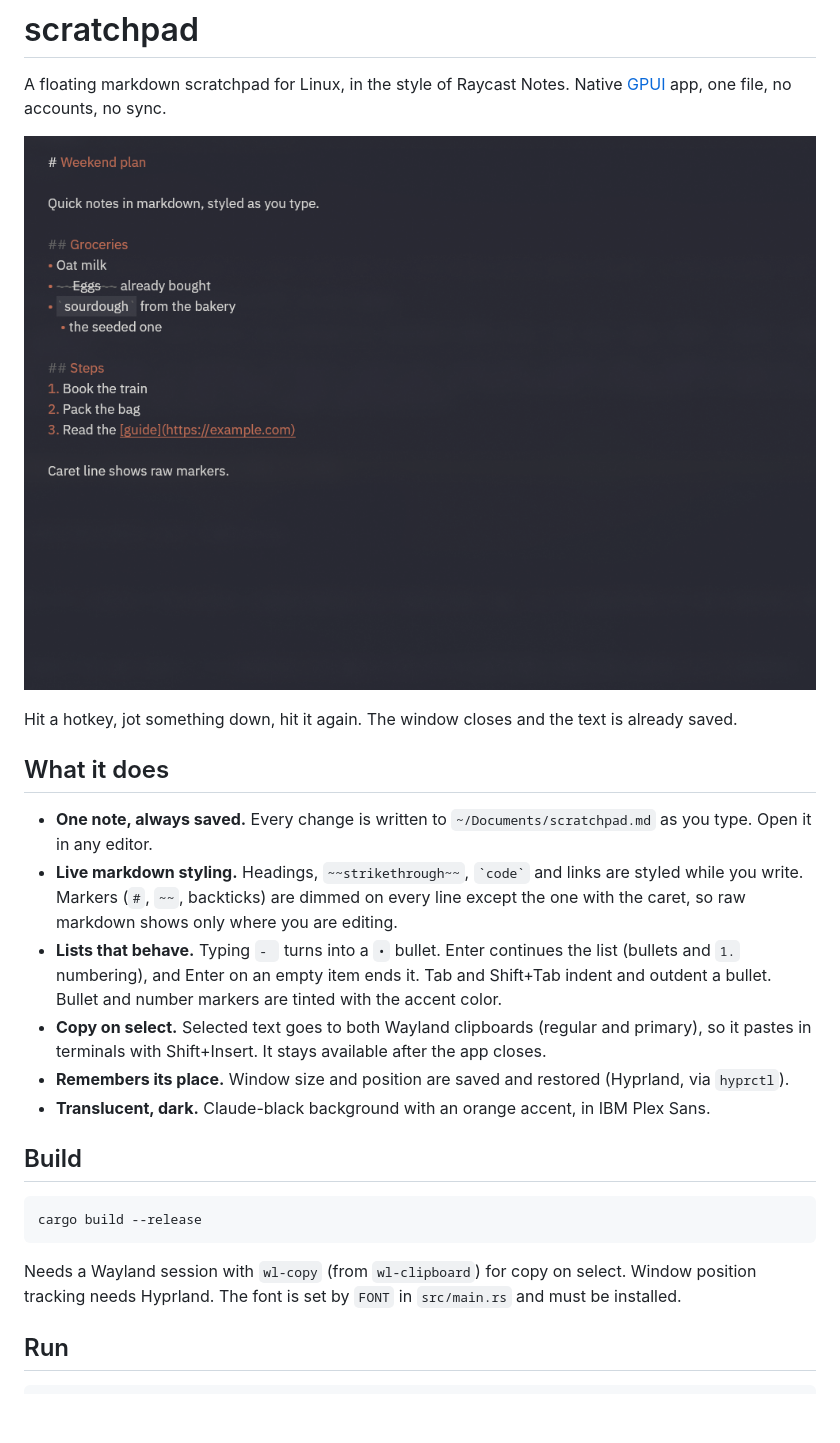
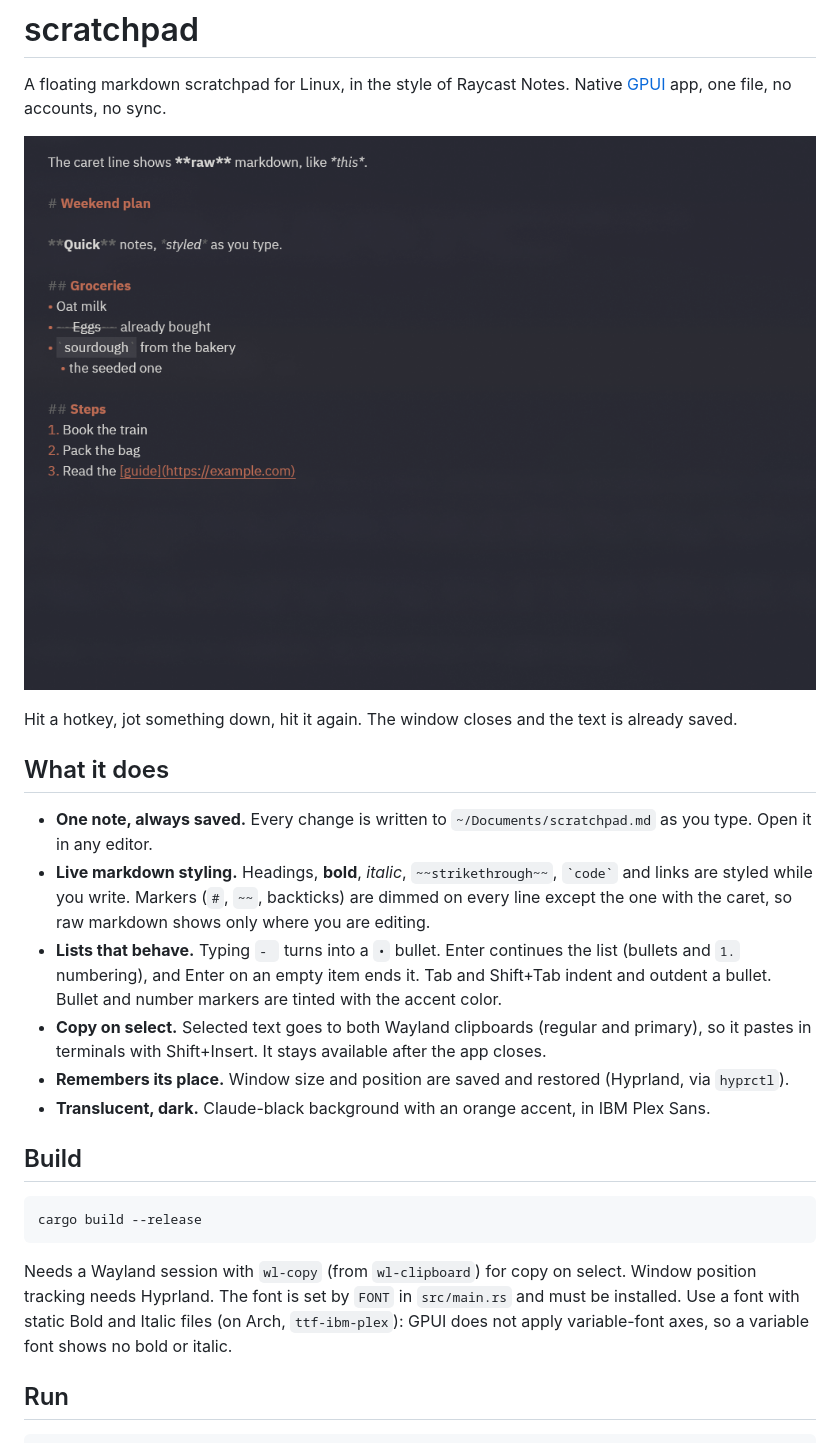
Before and after one commit to tnaftali/scratchpad, a Markdown page: README.md, the part around the change. Drawn GitHub-style; pictures changed too: docs/screenshot.png; blank space fills up the shorter version.

Commit message:
docs: retake screenshot, note bold/italic and static font requirement
Co-authored-by: Claude <noreply@anthropic.com>

````diff
--- a/README.md
+++ b/README.md
@@ -9,7 +9,7 @@ Hit a hotkey, jot something down, hit it again. The window closes and the text i
 ## What it does
 
 - **One note, always saved.** Every change is written to `~/Documents/scratchpad.md` as you type. Open it in any editor.
-- **Live markdown styling.** Headings, `~~strikethrough~~`, `` `code` `` and links are styled while you write. Markers (`#`, `~~`, backticks) are dimmed on every line except the one with the caret, so raw markdown shows only where you are editing.
+- **Live markdown styling.** Headings, **bold**, *italic*, `~~strikethrough~~`, `` `code` `` and links are styled while you write. Markers (`#`, `~~`, backticks) are dimmed on every line except the one with the caret, so raw markdown shows only where you are editing.
 - **Lists that behave.** Typing `- ` turns into a `•` bullet. Enter continues the list (bullets and `1.` numbering), and Enter on an empty item ends it. Tab and Shift+Tab indent and outdent a bullet. Bullet and number markers are tinted with the accent color.
 - **Copy on select.** Selected text goes to both Wayland clipboards (regular and primary), so it pastes in terminals with Shift+Insert. It stays available after the app closes.
 - **Remembers its place.** Window size and position are saved and restored (Hyprland, via `hyprctl`).
@@ -21,7 +21,7 @@ Hit a hotkey, jot something down, hit it again. The window closes and the text i
 cargo build --release
 ```
 
-Needs a Wayland session with `wl-copy` (from `wl-clipboard`) for copy on select. Window position tracking needs Hyprland. The font is set by `FONT` in `src/main.rs` and must be installed.
+Needs a Wayland session with `wl-copy` (from `wl-clipboard`) for copy on select. Window position tracking needs Hyprland. The font is set by `FONT` in `src/main.rs` and must be installed. Use a font with static Bold and Italic files (on Arch, `ttf-ibm-plex`): GPUI does not apply variable-font axes, so a variable font shows no bold or italic.
 
 ## Run
 
````
